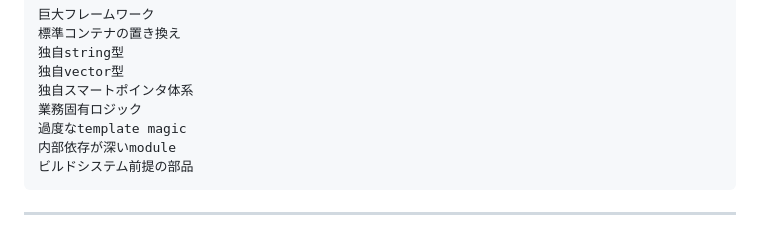
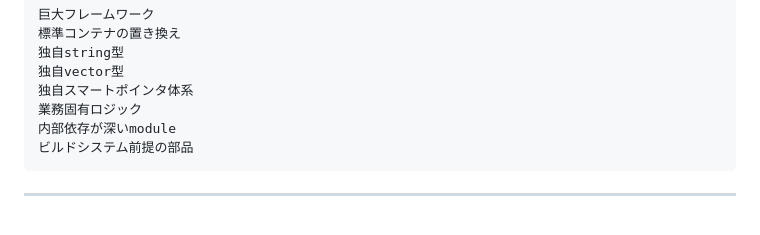
Before and after one commit to horiyamayoh/ket, a Markdown page: ket_coding_agent_brief.md, the part around the change. GitHub-like rendering.

````diff
--- a/ket_coding_agent_brief.md
+++ b/ket_coding_agent_brief.md
@@ -2016,7 +2016,6 @@ Tests:
 独自vector型
 独自スマートポインタ体系
 業務固有ロジック
-過度なtemplate magic
 内部依存が深いmodule
 ビルドシステム前提の部品
 ```
````
Also changed, not shown: AGENTS.md (+1 -1 lines).
